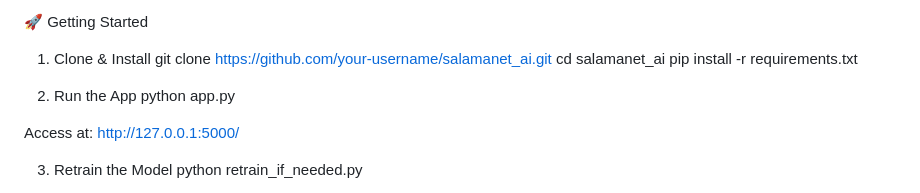
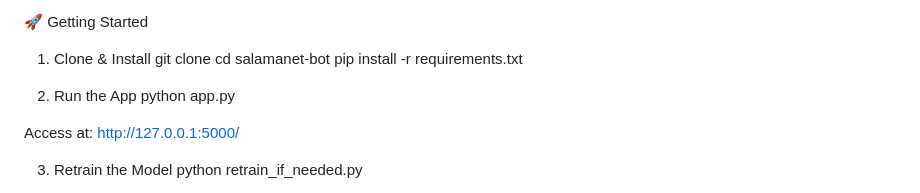
Before and after one commit to A1-lex/salamanet-bot, a Markdown page: README.md, the part around the change. GitHub-like rendering.

```diff
--- a/README.md
+++ b/README.md
@@ -65,8 +65,8 @@ salamanet_ai/
 
 🚀 Getting Started
 1. Clone & Install
-git clone https://github.com/your-username/salamanet_ai.git
-cd salamanet_ai
+git clone
+cd salamanet-bot
 pip install -r requirements.txt
 
 2. Run the App
```
